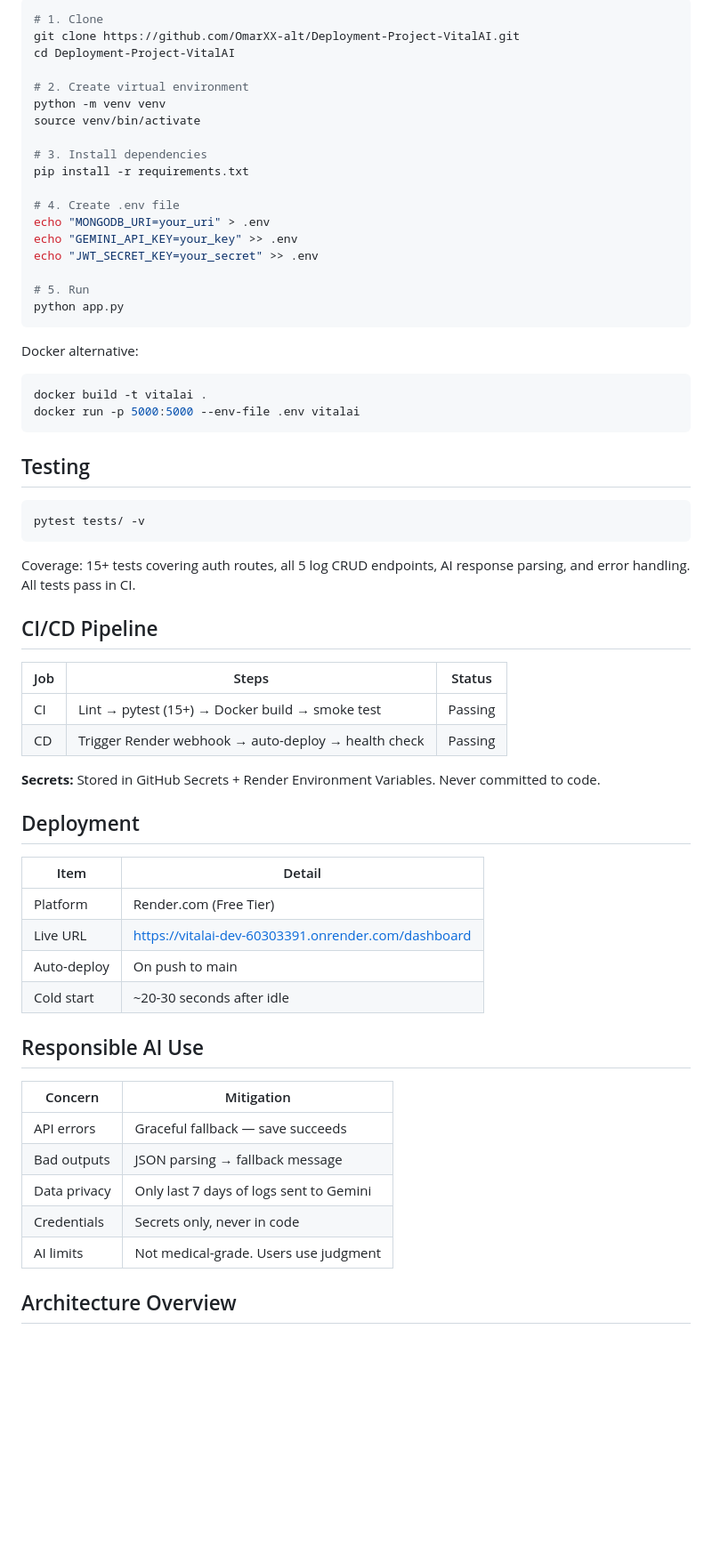
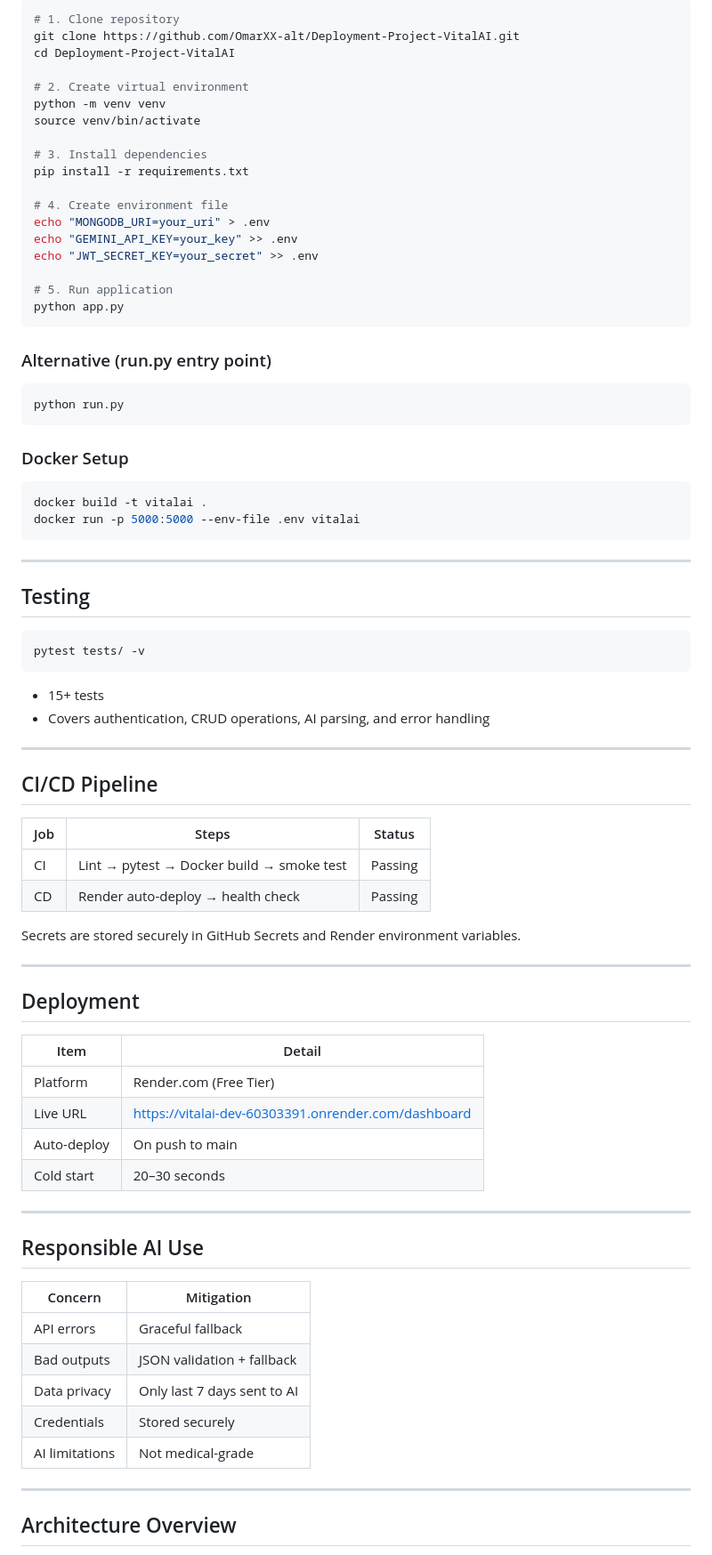
Before and after one commit to OmarXX-alt/Deployment-Project-VitalAI, a Markdown page: README.md, the part around one of its changes. Shown at 89% size. GitHub-like rendering; blank space fills up the shorter version.

````diff
--- a/README.md
+++ b/README.md
@@ -58,5 +82,5 @@ VitalAI is a health tracker where **AI reacts instantly** when you log workouts,
 ```bash
-# 1. Clone
+# 1. Clone repository
 git clone https://github.com/OmarXX-alt/Deployment-Project-VitalAI.git
 cd Deployment-Project-VitalAI
 
@@ -67,47 +91,73 @@ source venv/bin/activate
 # 3. Install dependencies
 pip install -r requirements.txt
 
-# 4. Create .env file
+# 4. Create environment file
 echo "MONGODB_URI=your_uri" > .env
 echo "GEMINI_API_KEY=your_key" >> .env
 echo "JWT_SECRET_KEY=your_secret" >> .env
 
-# 5. Run
+# 5. Run application
 python app.py
 ```
-Docker alternative:
+
+### Alternative (run.py entry point)
+
+```bash
+python run.py
+```
+
+### Docker Setup
+
 ```bash
 docker build -t vitalai .
 docker run -p 5000:5000 --env-file .env vitalai
 ```
+
+---
+
 ## Testing
+
 ```bash
 pytest tests/ -v
 ```
-Coverage: 15+ tests covering auth routes, all 5 log CRUD endpoints, AI response parsing, and error handling. All tests pass in CI.
+
+* 15+ tests
+* Covers authentication, CRUD operations, AI parsing, and error handling
+
+---
 
 ## CI/CD Pipeline
-| Job | Steps | Status |
-|-----|-------|--------|
-| CI | Lint → pytest (15+) → Docker build → smoke test | Passing |
-| CD | Trigger Render webhook → auto-deploy → health check | Passing |
-**Secrets:** Stored in GitHub Secrets + Render Environment Variables. Never committed to code.
+
+| Job | Steps                                     | Status  |
+| --- | ----------------------------------------- | ------- |
+| CI  | Lint → pytest → Docker build → smoke test | Passing |
+| CD  | Render auto-deploy → health check         | Passing |
+
+Secrets are stored securely in GitHub Secrets and Render environment variables.
+
+---
 
 ## Deployment
-| Item | Detail |
-|------|--------|
-| Platform | Render.com (Free Tier) |
-| Live URL | https://vitalai-dev-60303391.onrender.com/dashboard |
-| Auto-deploy | On push to main |
-| Cold start | ~20-30 seconds after idle |
+
+| Item        | Detail                                                                                                     |
+| ----------- | ---------------------------------------------------------------------------------------------------------- |
+| Platform    | Render.com (Free Tier)                                                                                     |
+| Live URL    | [https://vitalai-dev-60303391.onrender.com/dashboard](https://vitalai-dev-60303391.onrender.com/dashboard) |
+| Auto-deploy | On push to main                                                                                            |
+| Cold start  | 20–30 seconds                                                                                              |
+
+---
 
 ## Responsible AI Use
-| Concern | Mitigation |
-|---------|------------|
-| API errors | Graceful fallback — save succeeds |
-| Bad outputs | JSON parsing → fallback message |
-| Data privacy | Only last 7 days of logs sent to Gemini |
-| Credentials | Secrets only, never in code |
-| AI limits | Not medical-grade. Users use judgment |
+
+| Concern        | Mitigation                  |
+| -------------- | --------------------------- |
+| API errors     | Graceful fallback           |
+| Bad outputs    | JSON validation + fallback  |
+| Data privacy   | Only last 7 days sent to AI |
+| Credentials    | Stored securely             |
+| AI limitations | Not medical-grade           |
+
+---
 
 ## Architecture Overview
````
Also changed, not shown: other parts of README.md (+110 -55 lines).
